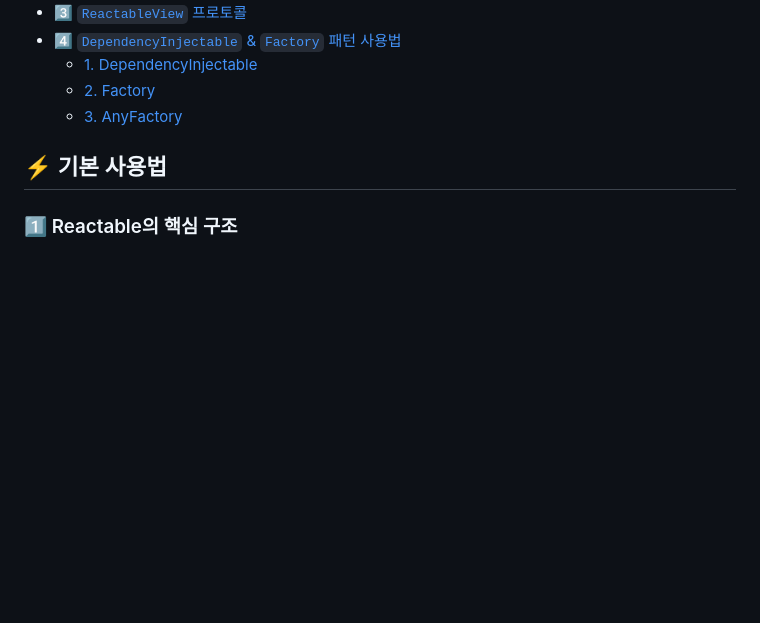
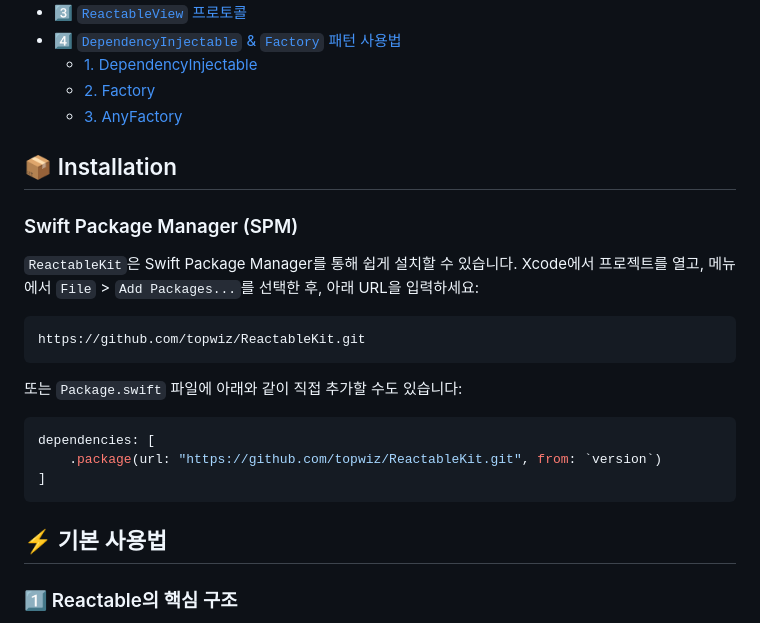
Before and after one commit to Topwiz/ReactableKit, a Markdown page: README.md, the part around the change. Rendered like a GitHub page; blank space fills up the shorter version.

Commit message:
Installation guided added in readme

````diff
--- a/README.md
+++ b/README.md
@@ -31,6 +31,24 @@
     - [1. DependencyInjectable](#1-dependencyinjectable)
     - [2. Factory](#2-factory)
     - [3. AnyFactory](#3-anyfactory)
+
+## 📦 Installation
+
+### Swift Package Manager (SPM)
+
+`ReactableKit`은 Swift Package Manager를 통해 쉽게 설치할 수 있습니다. Xcode에서 프로젝트를 열고, 메뉴에서 `File` > `Add Packages...`를 선택한 후, 아래 URL을 입력하세요:
+
+```
+https://github.com/topwiz/ReactableKit.git
+```
+
+또는 `Package.swift` 파일에 아래와 같이 직접 추가할 수도 있습니다:
+
+```swift
+dependencies: [
+    .package(url: "https://github.com/topwiz/ReactableKit.git", from: `version`)
+]
+```
 
 ## ⚡ 기본 사용법
 
````
